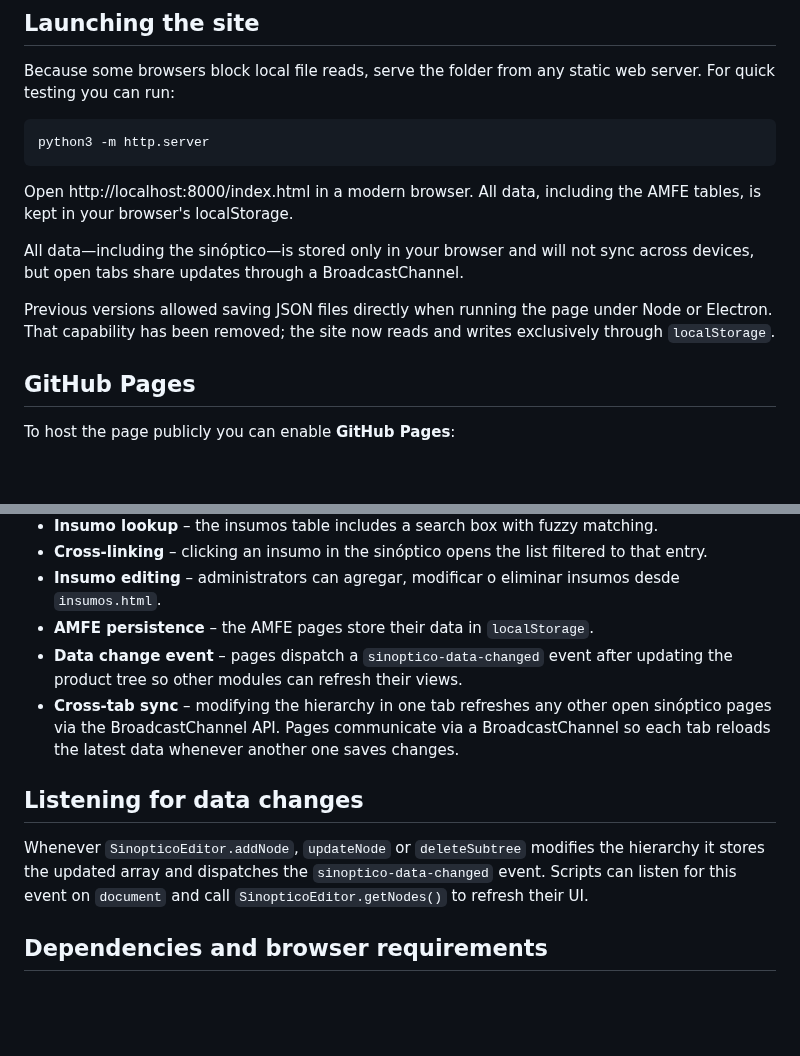
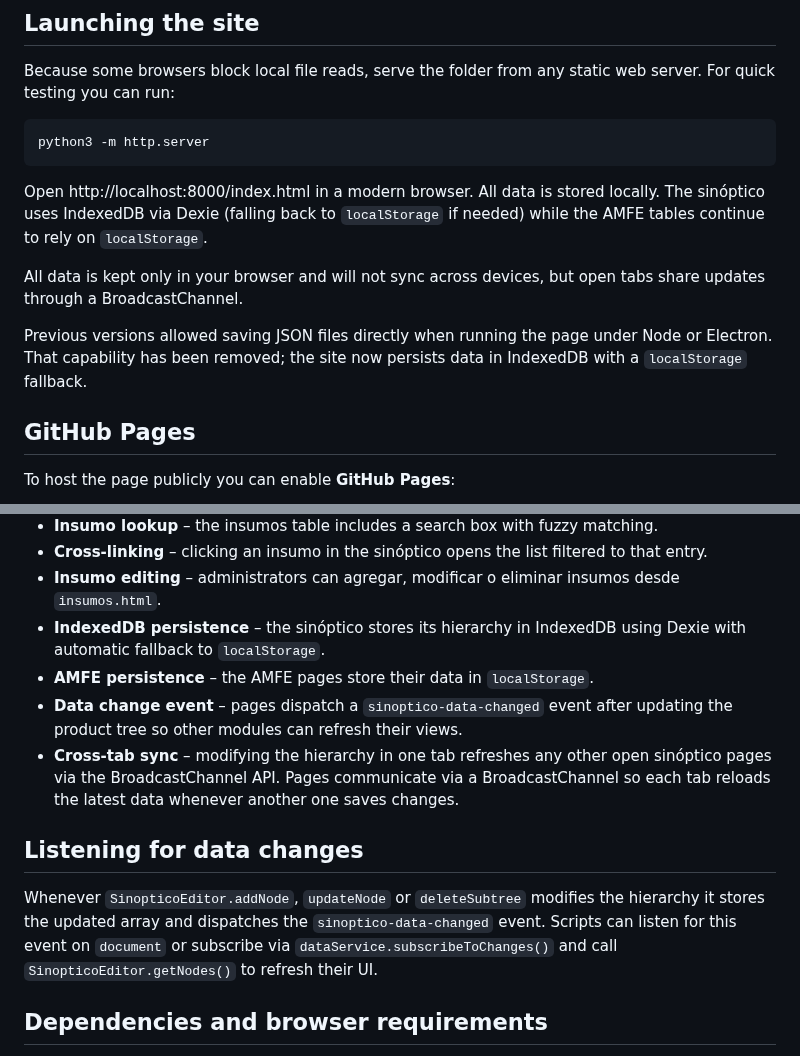
Before and after one commit to facussc24/Proyecto-barack, a Markdown page: README.md, 2 parts joined by grey strips. Rendered like a GitHub page; blank space fills up the shorter version.

Commit message:
Update docs for IndexedDB

````diff
--- a/README.md
+++ b/README.md
@@ -24,11 +24,11 @@ Because some browsers block local file reads, serve the folder from any static w
 python3 -m http.server
 ```
 
-Open http://localhost:8000/index.html in a modern browser. All data, including the AMFE tables, is kept in your browser's localStorage.
+Open http://localhost:8000/index.html in a modern browser. All data is stored locally. The sinóptico uses IndexedDB via Dexie (falling back to `localStorage` if needed) while the AMFE tables continue to rely on `localStorage`.
 
-All data—including the sinóptico—is stored only in your browser and will not sync across devices, but open tabs share updates through a BroadcastChannel.
+All data is kept only in your browser and will not sync across devices, but open tabs share updates through a BroadcastChannel.
 
-Previous versions allowed saving JSON files directly when running the page under Node or Electron. That capability has been removed; the site now reads and writes exclusively through `localStorage`.
+Previous versions allowed saving JSON files directly when running the page under Node or Electron. That capability has been removed; the site now persists data in IndexedDB with a `localStorage` fallback.
 
 ## GitHub Pages
 
@@ -109,6 +109,7 @@ page. It is intended as a lightweight viewer for quick look-ups.
 - **Insumo lookup** – the insumos table includes a search box with fuzzy matching.
 - **Cross-linking** – clicking an insumo in the sinóptico opens the list filtered to that entry.
 - **Insumo editing** – administrators can agregar, modificar o eliminar insumos desde `insumos.html`.
+- **IndexedDB persistence** – the sinóptico stores its hierarchy in IndexedDB using Dexie with automatic fallback to `localStorage`.
 - **AMFE persistence** – the AMFE pages store their data in `localStorage`.
 - **Data change event** – pages dispatch a `sinoptico-data-changed` event after
   updating the product tree so other modules can refresh their views.
@@ -120,7 +121,8 @@ Pages communicate via a BroadcastChannel so each tab reloads the latest data whe
 Whenever `SinopticoEditor.addNode`, `updateNode` or `deleteSubtree` modifies the
 hierarchy it stores the updated array and dispatches the
 `sinoptico-data-changed` event. Scripts can listen for this event on
-`document` and call `SinopticoEditor.getNodes()` to refresh their UI.
+`document` or subscribe via `dataService.subscribeToChanges()` and call
+`SinopticoEditor.getNodes()` to refresh their UI.
 
 ## Dependencies and browser requirements
 
````
